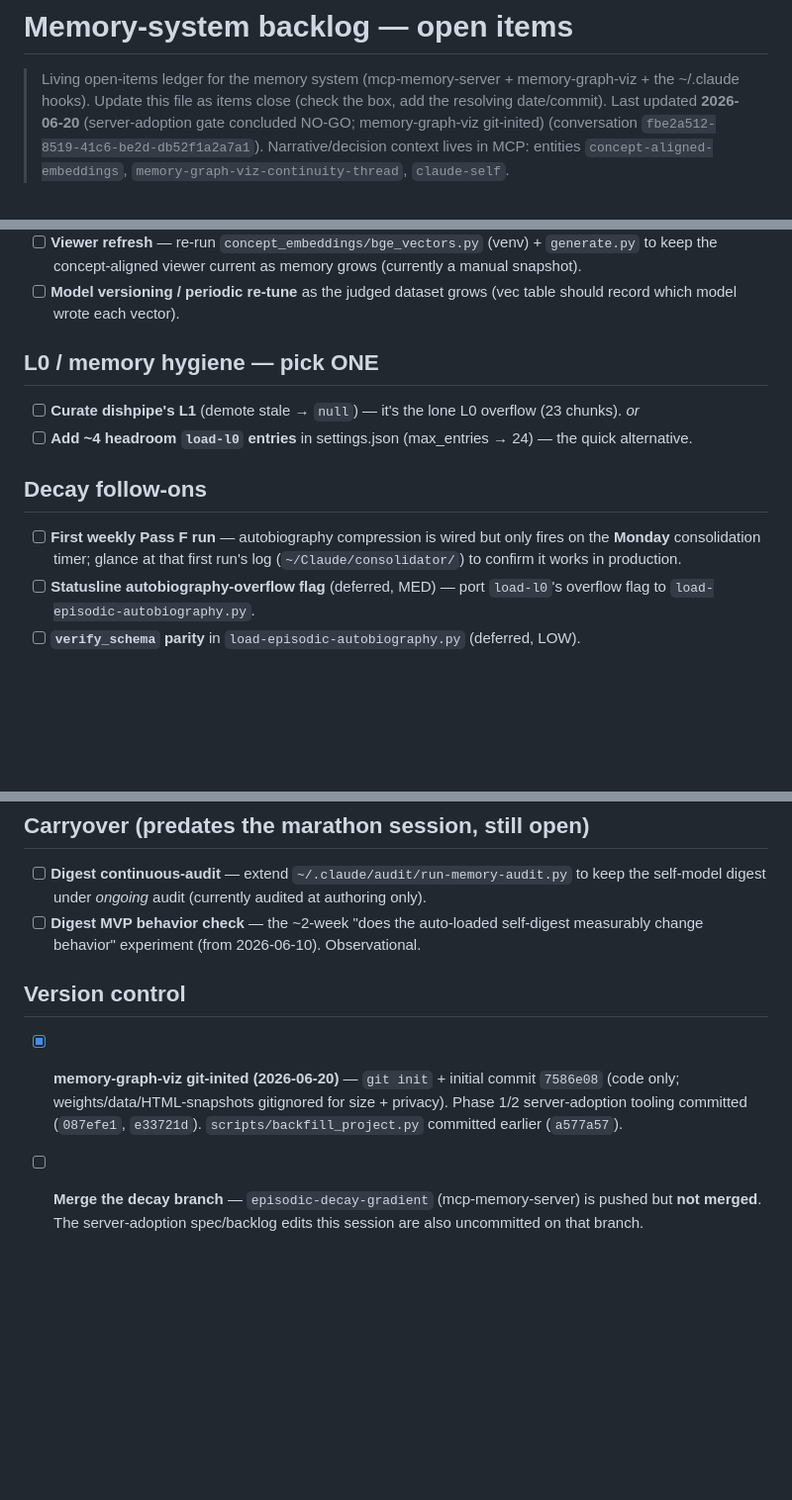
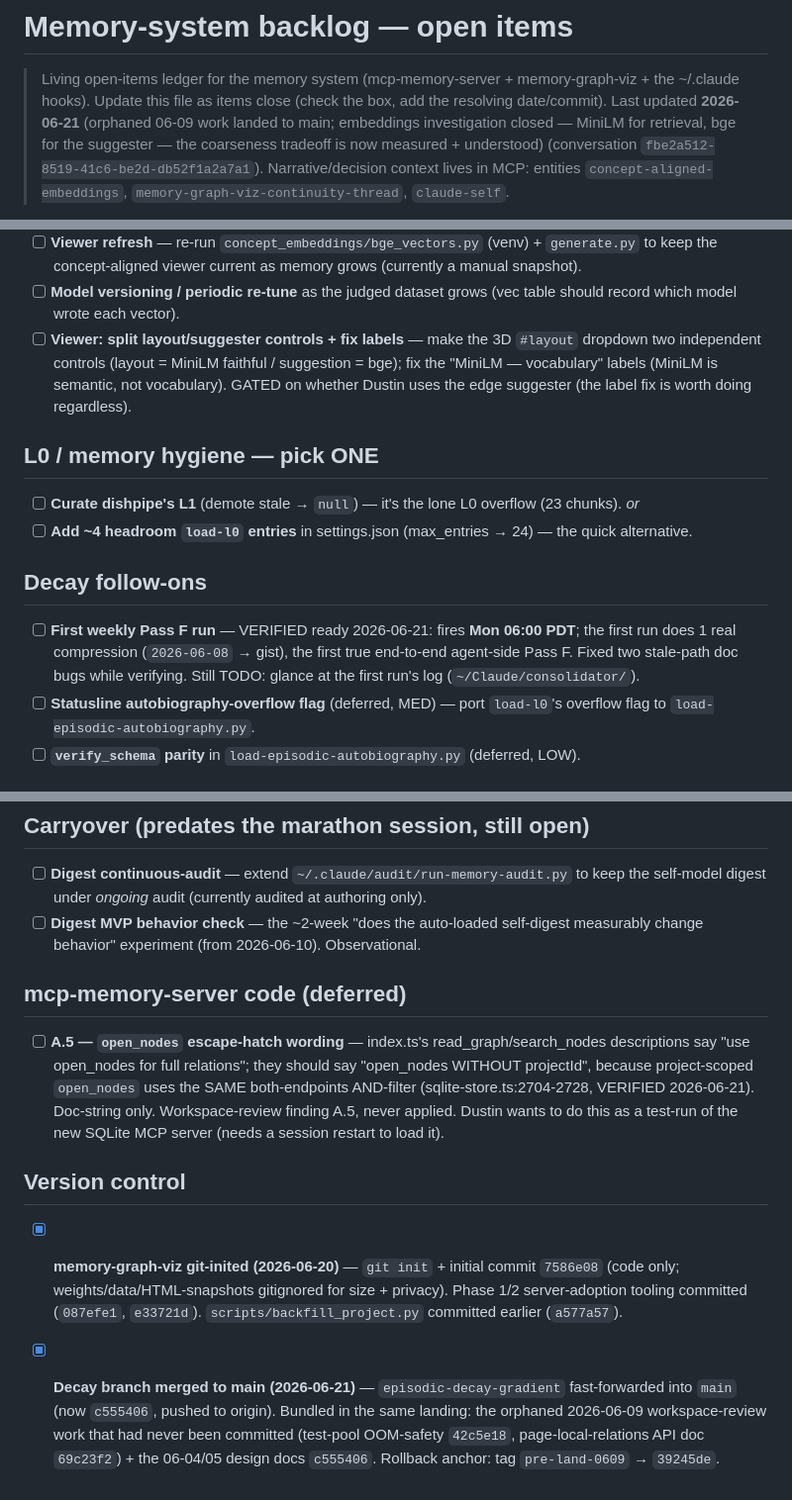
Before and after one commit to dustinspace217/mcp-memory-server, a Markdown page: docs/memory-system-backlog.md, 3 parts joined by grey strips. Shown at 99% size. GitHub-like rendering; blank space fills up the shorter version.

Commit message:
docs: refresh memory-system backlog
- mark "merge the decay branch" DONE (fast-forwarded to main c555406, pushed),
  noting the orphaned 2026-06-09 workspace-review work landed in the same push
- Pass F: verified ready for Mon 06:00 PDT (first run compresses 2026-06-08);
  note the two stale-path doc bugs fixed while verifying
- add open item: A.5 open_nodes-without-projectId wording (verified vs
  sqlite-store.ts:2704-2728; doc-string only; pending the SQLite-MCP test run)
- add open item: viewer split layout/suggester controls + fix "vocabulary" label
- refresh the header date/summary

Co-Authored-By: Claude Opus 4.8 (1M context) <noreply@anthropic.com>
Claude-Session: https://claude.ai/code/session_01EYnvGrzWsL7jaXBxKAc2Ur

```diff
--- a/docs/memory-system-backlog.md
+++ b/docs/memory-system-backlog.md
@@ -2,7 +2,8 @@
 
 > Living open-items ledger for the memory system (mcp-memory-server + memory-graph-viz + the
 > ~/.claude hooks). Update this file as items close (check the box, add the resolving date/commit).
-> Last updated **2026-06-20** (server-adoption gate concluded NO-GO; memory-graph-viz git-inited)
+> Last updated **2026-06-21** (orphaned 06-09 work landed to main; embeddings investigation closed —
+> MiniLM for retrieval, bge for the suggester — the coarseness tradeoff is now measured + understood)
 > (conversation `fbe2a512-8519-41c6-be2d-db52f1a2a7a1`). Narrative/decision context lives in MCP:
 > entities `concept-aligned-embeddings`, `memory-graph-viz-continuity-thread`, `claude-self`.
 
@@ -31,15 +32,19 @@ re-scoped, rig-telemetry unblocked, weekly automation); L0 "22 chunks" diagnosed
   the concept-aligned viewer current as memory grows (currently a manual snapshot).
 - [ ] **Model versioning / periodic re-tune** as the judged dataset grows (vec table should record
   which model wrote each vector).
+- [ ] **Viewer: split layout/suggester controls + fix labels** — make the 3D `#layout` dropdown two
+  independent controls (layout = MiniLM faithful / suggestion = bge); fix the "MiniLM — vocabulary"
+  labels (MiniLM is semantic, not vocabulary). GATED on whether Dustin uses the edge suggester (the
+  label fix is worth doing regardless).
 
 ## L0 / memory hygiene — pick ONE
 - [ ] **Curate dishpipe's L1** (demote stale → `null`) — it's the lone L0 overflow (23 chunks). *or*
 - [ ] **Add ~4 headroom `load-l0` entries** in settings.json (max_entries → 24) — the quick alternative.
 
 ## Decay follow-ons
-- [ ] **First weekly Pass F run** — autobiography compression is wired but only fires on the **Monday**
-  consolidation timer; glance at that first run's log (`~/Claude/consolidator/`) to confirm it works
-  in production.
+- [ ] **First weekly Pass F run** — VERIFIED ready 2026-06-21: fires **Mon 06:00 PDT**; the first run
+  does 1 real compression (`2026-06-08` → gist), the first true end-to-end agent-side Pass F. Fixed two
+  stale-path doc bugs while verifying. Still TODO: glance at the first run's log (`~/Claude/consolidator/`).
 - [ ] **Statusline autobiography-overflow flag** (deferred, MED) — port `load-l0`'s overflow flag to
   `load-episodic-autobiography.py`.
 - [ ] **`verify_schema` parity** in `load-episodic-autobiography.py` (deferred, LOW).
@@ -54,9 +59,19 @@ re-scoped, rig-telemetry unblocked, weekly automation); L0 "22 chunks" diagnosed
 - [ ] **Digest MVP behavior check** — the ~2-week "does the auto-loaded self-digest measurably change
   behavior" experiment (from 2026-06-10). Observational.
 
+## mcp-memory-server code (deferred)
+- [ ] **A.5 — `open_nodes` escape-hatch wording** — index.ts's read_graph/search_nodes descriptions
+  say "use open_nodes for full relations"; they should say "open_nodes WITHOUT projectId", because
+  project-scoped `open_nodes` uses the SAME both-endpoints AND-filter (sqlite-store.ts:2704-2728,
+  VERIFIED 2026-06-21). Doc-string only. Workspace-review finding A.5, never applied. Dustin wants to
+  do this as a test-run of the new SQLite MCP server (needs a session restart to load it).
+
 ## Version control
 - [x] **memory-graph-viz git-inited (2026-06-20)** — `git init` + initial commit `7586e08` (code only;
   weights/data/HTML-snapshots gitignored for size + privacy). Phase 1/2 server-adoption tooling
   committed (`087efe1`, `e33721d`). `scripts/backfill_project.py` committed earlier (`a577a57`).
-- [ ] **Merge the decay branch** — `episodic-decay-gradient` (mcp-memory-server) is pushed but **not
-  merged**. The server-adoption spec/backlog edits this session are also uncommitted on that branch.
+- [x] **Decay branch merged to main (2026-06-21)** — `episodic-decay-gradient` fast-forwarded into
+  `main` (now `c555406`, pushed to origin). Bundled in the same landing: the orphaned 2026-06-09
+  workspace-review work that had never been committed (test-pool OOM-safety `42c5e18`,
+  page-local-relations API doc `69c23f2`) + the 06-04/05 design docs `c555406`. Rollback anchor: tag
+  `pre-land-0609` → `39245de`.
```
